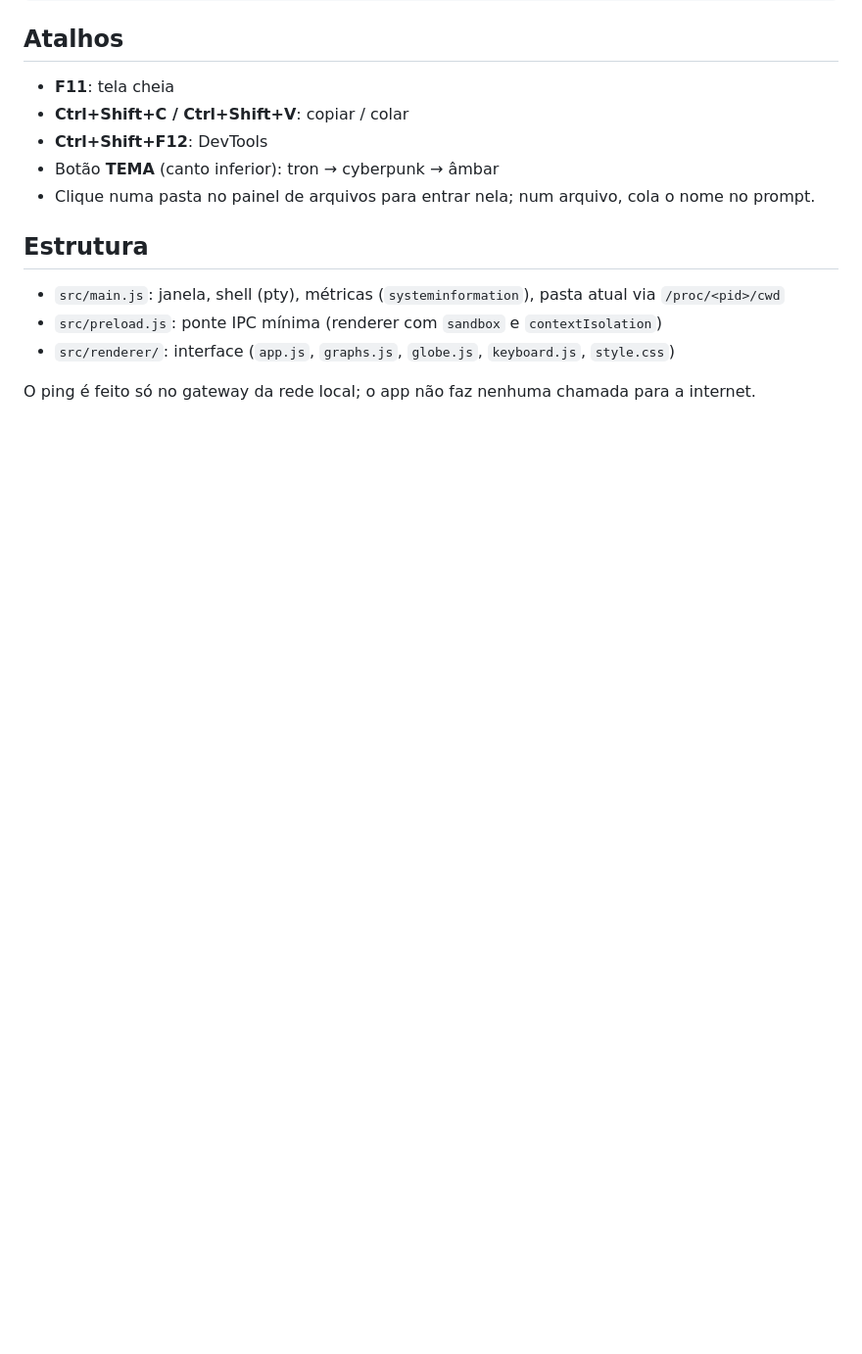
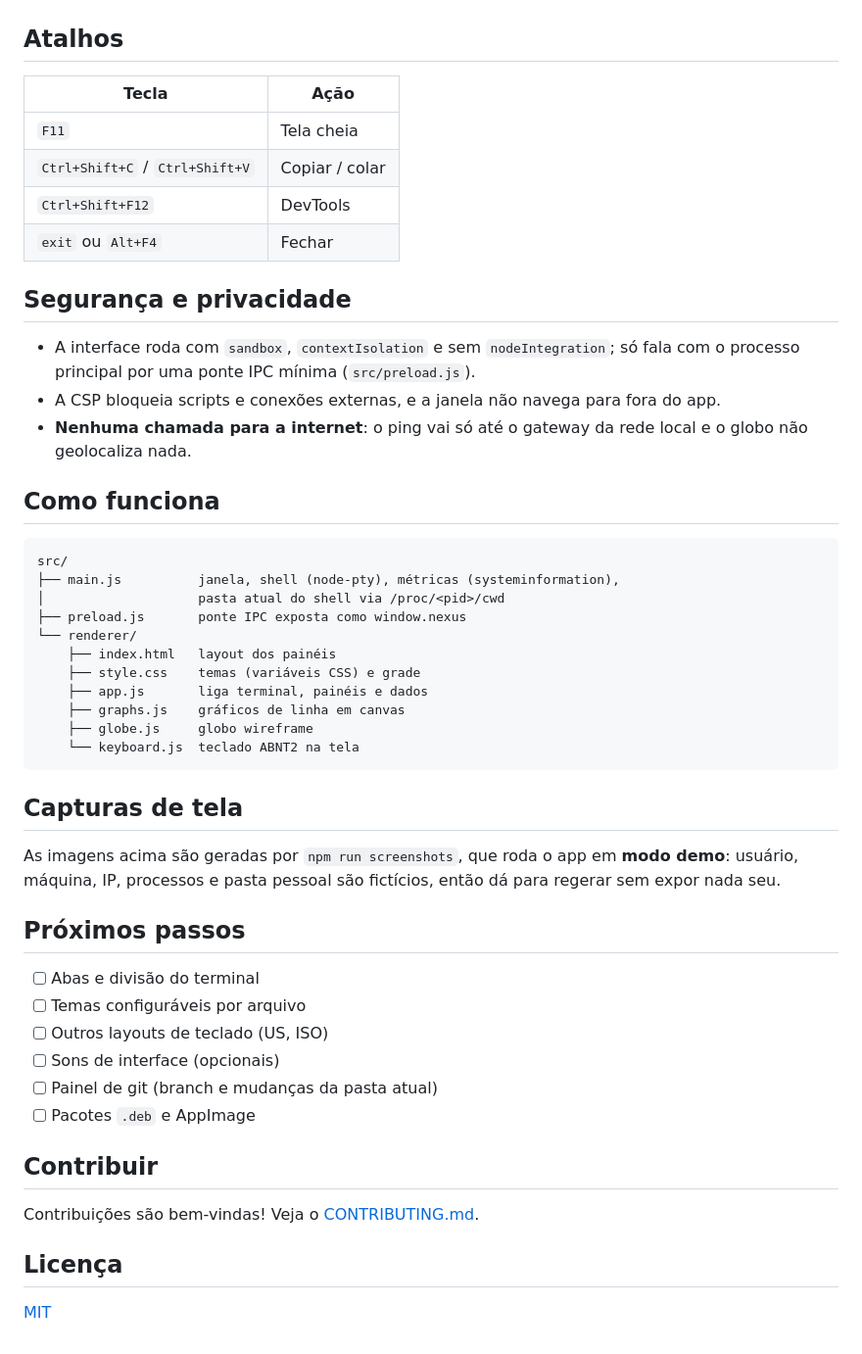
Before and after one commit to GabrielAraujoGit/nexus, a Markdown page: README.md, the part around one of its changes. Shown at 98% size. Drawn GitHub-style; blank space fills up the shorter version.

````diff
--- a/README.md
+++ b/README.md
@@ -12,16 +62,54 @@ npm start           # ou: nexus
 
 ## Atalhos
 
-- **F11**: tela cheia
-- **Ctrl+Shift+C / Ctrl+Shift+V**: copiar / colar
-- **Ctrl+Shift+F12**: DevTools
-- Botão **TEMA** (canto inferior): tron → cyberpunk → âmbar
-- Clique numa pasta no painel de arquivos para entrar nela; num arquivo, cola o nome no prompt.
+| Tecla | Ação |
+|---|---|
+| `F11` | Tela cheia |
+| `Ctrl+Shift+C` / `Ctrl+Shift+V` | Copiar / colar |
+| `Ctrl+Shift+F12` | DevTools |
+| `exit` ou `Alt+F4` | Fechar |
 
-## Estrutura
+## Segurança e privacidade
 
-- `src/main.js`: janela, shell (pty), métricas (`systeminformation`), pasta atual via `/proc/<pid>/cwd`
-- `src/preload.js`: ponte IPC mínima (renderer com `sandbox` e `contextIsolation`)
-- `src/renderer/`: interface (`app.js`, `graphs.js`, `globe.js`, `keyboard.js`, `style.css`)
+- A interface roda com `sandbox`, `contextIsolation` e sem `nodeIntegration`; só fala com o processo
+  principal por uma ponte IPC mínima (`src/preload.js`).
+- A CSP bloqueia scripts e conexões externas, e a janela não navega para fora do app.
+- **Nenhuma chamada para a internet**: o ping vai só até o gateway da rede local e o globo não geolocaliza nada.
 
-O ping é feito só no gateway da rede local; o app não faz nenhuma chamada para a internet.
+## Como funciona
+
+```
+src/
+├── main.js          janela, shell (node-pty), métricas (systeminformation),
+│                    pasta atual do shell via /proc/<pid>/cwd
+├── preload.js       ponte IPC exposta como window.nexus
+└── renderer/
+    ├── index.html   layout dos painéis
+    ├── style.css    temas (variáveis CSS) e grade
+    ├── app.js       liga terminal, painéis e dados
+    ├── graphs.js    gráficos de linha em canvas
+    ├── globe.js     globo wireframe
+    └── keyboard.js  teclado ABNT2 na tela
+```
+
+## Capturas de tela
+
+As imagens acima são geradas por `npm run screenshots`, que roda o app em **modo demo**:
+usuário, máquina, IP, processos e pasta pessoal são fictícios, então dá para regerar sem expor nada seu.
+
+## Próximos passos
+
+- [ ] Abas e divisão do terminal
+- [ ] Temas configuráveis por arquivo
+- [ ] Outros layouts de teclado (US, ISO)
+- [ ] Sons de interface (opcionais)
+- [ ] Painel de git (branch e mudanças da pasta atual)
+- [ ] Pacotes `.deb` e AppImage
+
+## Contribuir
+
+Contribuições são bem-vindas! Veja o [CONTRIBUTING.md](CONTRIBUTING.md).
+
+## Licença
+
+[MIT](LICENSE)
````
Also changed, not shown: other parts of README.md (+54 -4 lines), CONTRIBUTING.md (added, +39 -0 lines), docs/screenshots/nexus-ambar.png (added), docs/screenshots/nexus-cyberpunk.png (added), docs/screenshots/nexus-tron.png (added), 4 other files.
